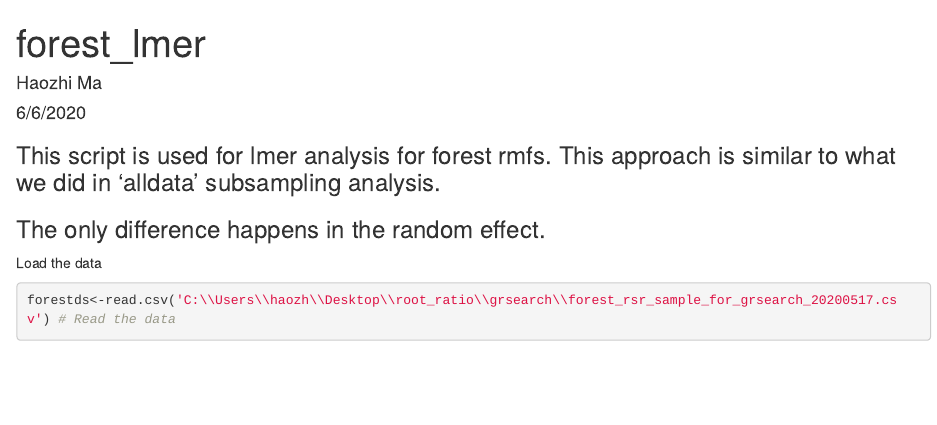
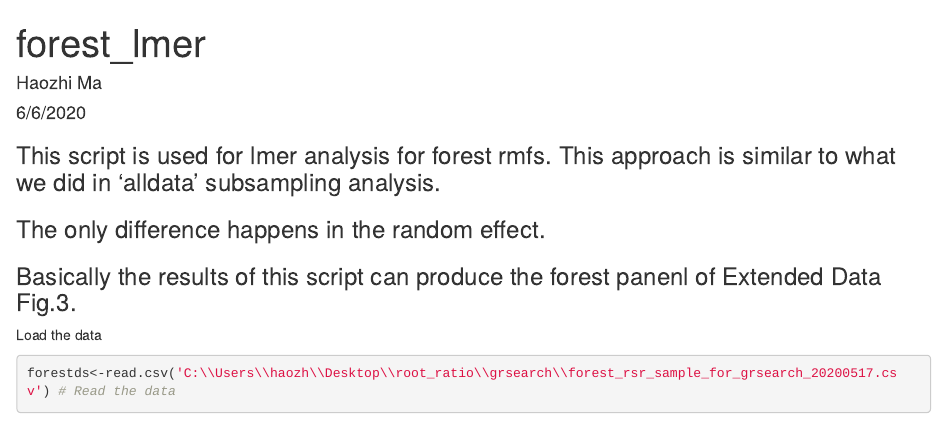
Before and after one commit to haozhima95/Global_mapping_root_shoot_ratio, an R Markdown document (RSR_Geospatial_Modeling/RMF_controllers/forest_lmer.Rmd): the page in a window 1100 px wide, from its top. Rendered offline with R 4.5, knitr and Pandoc, with nearby package versions; some code elsewhere in the file could not run offline.

Commit message:
Update forest_lmer.Rmd

```diff
--- a/RSR_Geospatial_Modeling/RMF_controllers/forest_lmer.Rmd
+++ b/RSR_Geospatial_Modeling/RMF_controllers/forest_lmer.Rmd
@@ -7,6 +7,8 @@ output: html_document
 
 ### This script is used for lmer analysis for forest rmfs. This approach is similar to what we did in 'alldata' subsampling analysis.
 ### The only difference happens in the random effect.
+### Basically the results of this script can produce the forest panenl of Extended Data Fig.3.
+
 
 Load the data
 
```
